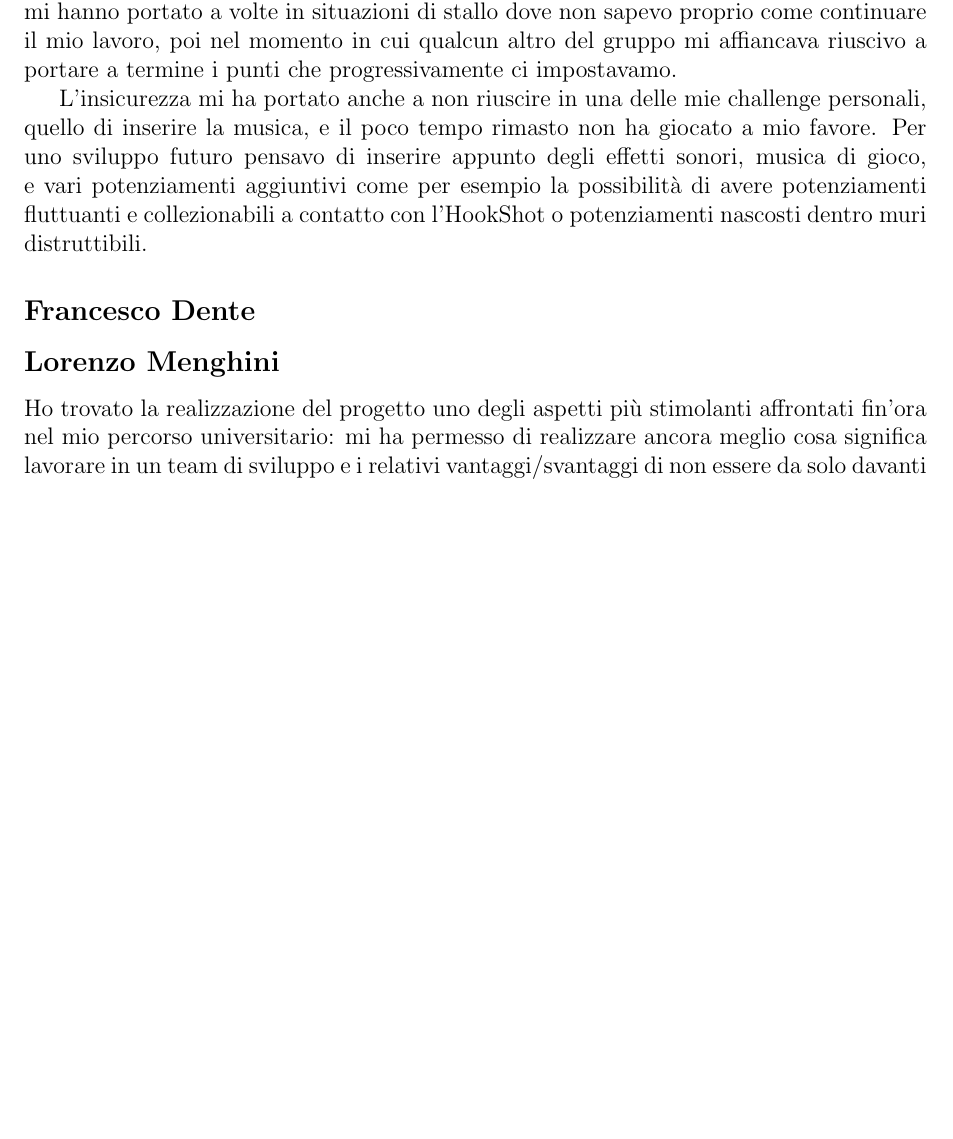
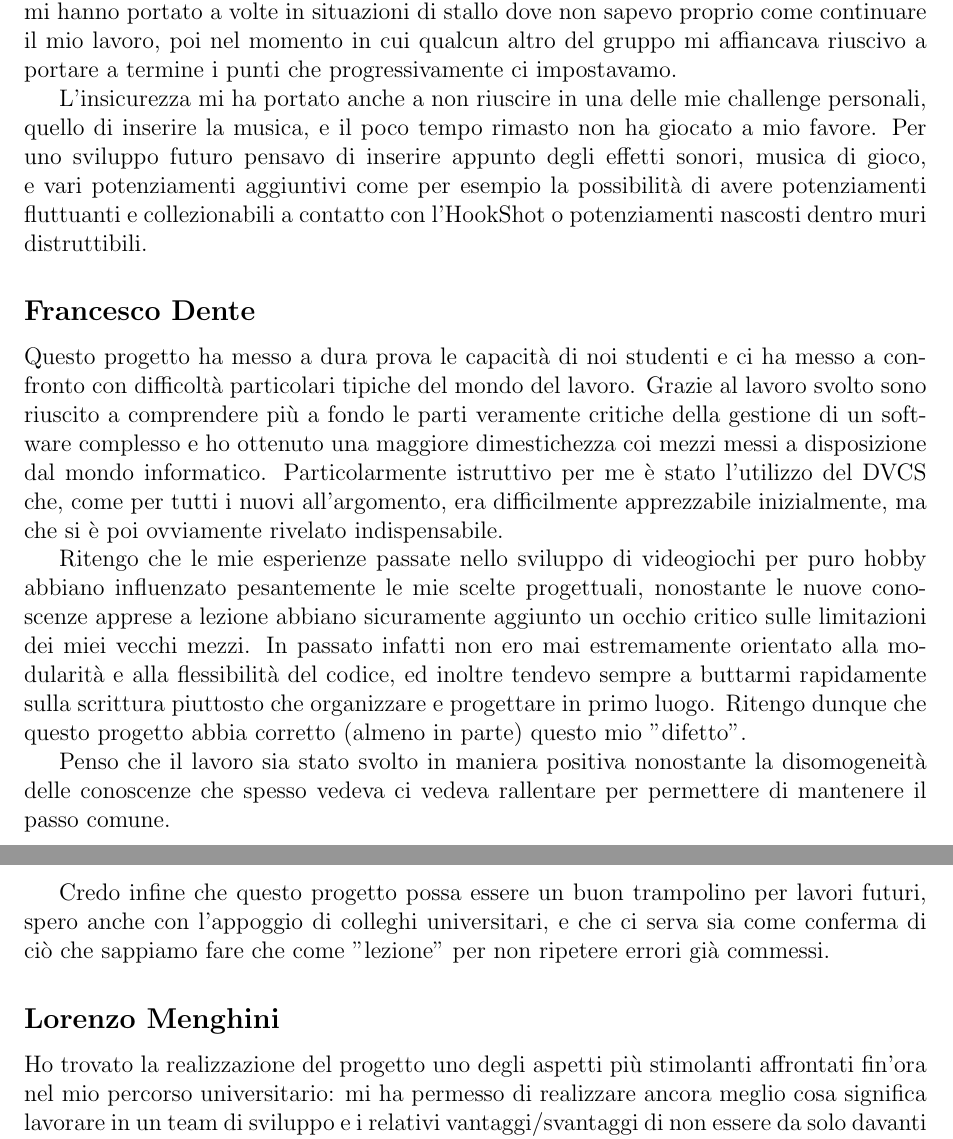
Before and after one commit to francescodente/oop-ang, a LaTeX document (report/report_src.tex): part of page 20 of 22 before the commit and two parts of pages 20 and 21 of 22 after it, the two joined at a grey line, cut so that both start at the same text, the shorter picture padded with empty space. Compiled offline with pdfLaTeX.

Commit message:
Add final comments for Francesco Dente

```diff
--- a/report/report_src.tex
+++ b/report/report_src.tex
@@ -384,6 +375,17 @@ L'insicurezza mi ha portato anche a non riuscire in una delle mie challenge pers
 Per uno sviluppo futuro pensavo di inserire appunto degli effetti sonori, musica di gioco, e vari potenziamenti aggiuntivi come per esempio la possibilità di avere potenziamenti fluttuanti e collezionabili a contatto con l'HookShot o potenziamenti nascosti dentro muri distruttibili.
 
 \subsection*{Francesco Dente}
+Questo progetto ha messo a dura prova le capacità di noi studenti e ci ha messo a confronto con difficoltà particolari tipiche del mondo del lavoro.
+Grazie al lavoro svolto sono riuscito a comprendere più a fondo le parti veramente critiche della gestione di un software complesso e ho ottenuto una maggiore dimestichezza coi mezzi messi a disposizione dal mondo informatico.
+Particolarmente istruttivo per me è stato l'utilizzo del DVCS che, come per tutti i nuovi all'argomento, era difficilmente apprezzabile inizialmente, ma che si è poi ovviamente rivelato indispensabile.
+
+Ritengo che le mie esperienze passate nello sviluppo di videogiochi per puro hobby abbiano influenzato pesantemente le mie scelte progettuali, nonostante le nuove conoscenze apprese a lezione abbiano sicuramente aggiunto un occhio critico sulle limitazioni dei miei vecchi mezzi.
+In passato infatti non ero mai estremamente orientato alla modularità e alla flessibilità del codice, ed inoltre tendevo sempre a buttarmi rapidamente sulla scrittura piuttosto che organizzare e progettare in primo luogo.
+Ritengo dunque che questo progetto abbia corretto (almeno in parte) questo mio "difetto".
+
+Penso che il lavoro sia stato svolto in maniera positiva nonostante la disomogeneità delle conoscenze che spesso vedeva ci vedeva rallentare per permettere di mantenere il passo comune.
+
+Credo infine che questo progetto possa essere un buon trampolino per lavori futuri, spero anche con l'appoggio di colleghi universitari, e che ci serva sia come conferma di ciò che sappiamo fare che come "lezione" per non ripetere errori già commessi.
 
 \subsection*{Lorenzo Menghini}
 Ho trovato la realizzazione del progetto uno degli aspetti più stimolanti affrontati fin'ora nel mio percorso universitario: mi ha permesso di realizzare ancora meglio cosa significa lavorare in un team di sviluppo e i relativi vantaggi/svantaggi di non essere da solo davanti al computer.
```
Also changed, not shown: report/report_src.tex (11 more changed lines).
